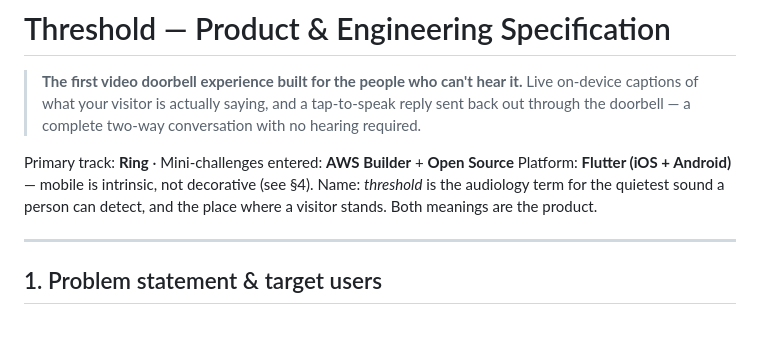
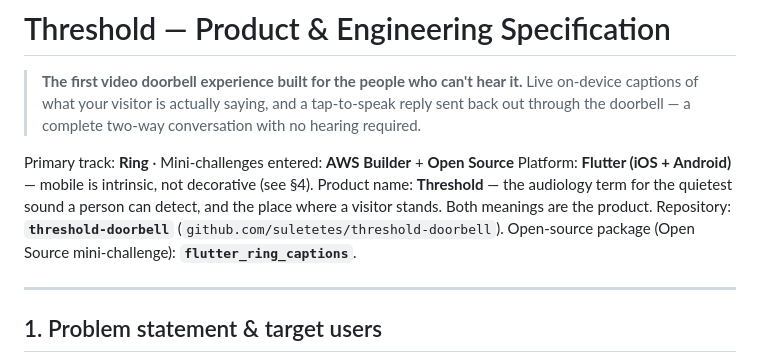
Before and after one commit to suletetes/threshold-doorbell, a Markdown page: docs/hackathon/threshold-spec.md, the part around the change. GitHub-like rendering; blank space fills up the shorter version.

Commit message:
docs: lock repo name to threshold-doorbell and package to flutter_ring_captions
Record the chosen repository name (threshold-doorbell) and the Open Source
mini-challenge package name (flutter_ring_captions) in the Threshold spec
header so both are documented decisions.

Signed-off-by: suletetes <sulea841@gmail.com>

```diff
--- a/docs/hackathon/threshold-spec.md
+++ b/docs/hackathon/threshold-spec.md
@@ -6,8 +6,10 @@
 
 Primary track: **Ring** · Mini-challenges entered: **AWS Builder** + **Open Source**
 Platform: **Flutter (iOS + Android)** — mobile is intrinsic, not decorative (see §4).
-Name: *threshold* is the audiology term for the quietest sound a person can detect, and the place where a
-visitor stands. Both meanings are the product.
+Product name: **Threshold** — the audiology term for the quietest sound a person can detect, and the place
+where a visitor stands. Both meanings are the product.
+Repository: **`threshold-doorbell`** (`github.com/suletetes/threshold-doorbell`).
+Open-source package (Open Source mini-challenge): **`flutter_ring_captions`**.
 
 ---
 
```
